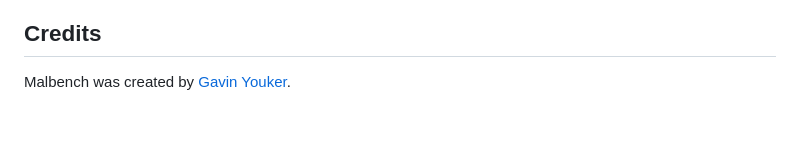
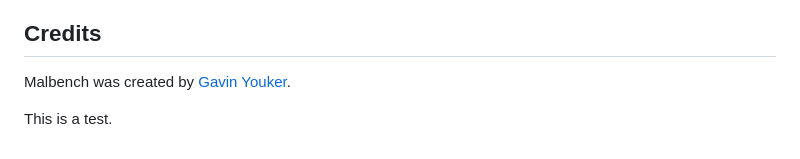
Before and after one commit to youkergav/Malbench, a Markdown page: README.md, the part around the change. Rendered like a GitHub page; blank space fills up the shorter version.

```diff
--- a/README.md
+++ b/README.md
@@ -75,3 +75,5 @@ This project is licensed under the [GNU General Public License](https://www.gnu.
 
 ## Credits
 Malbench was created by [Gavin Youker](mailto:youkergav@gmail.com).
+
+This is a test.
```
